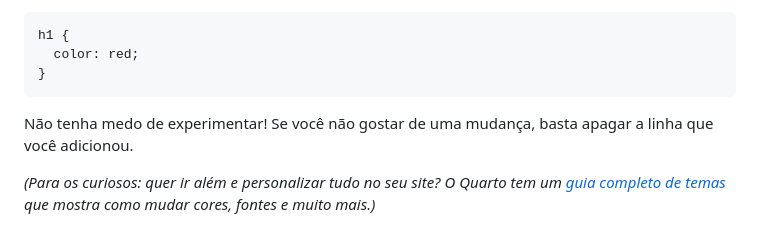
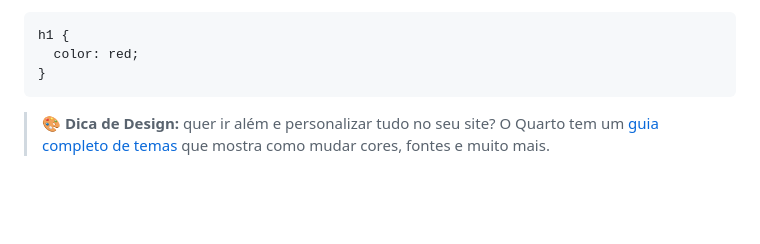
Before and after one commit to gsathler-vi/gsathler-vi.github.io, a Markdown page: README.md, the part around the change printed below. Rendered like a GitHub page; blank space fills up the shorter version.

````diff
--- a/README.md
+++ b/README.md
@@ -114,6 +134,4 @@ h1 {
   color: red;
 }
 ```
-Não tenha medo de experimentar! Se você não gostar de uma mudança, basta apagar a linha que você adicionou.
-
-*(Para os curiosos: quer ir além e personalizar tudo no seu site? O Quarto tem um [guia completo de temas](https://quarto.org/docs/output-formats/html-themes.html) que mostra como mudar cores, fontes e muito mais.)*
+> **🎨 Dica de Design:** quer ir além e personalizar tudo no seu site? O Quarto tem um [guia completo de temas](https://quarto.org/docs/output-formats/html-themes.html) que mostra como mudar cores, fontes e muito mais.
````
Also changed, not shown: other parts of README.md (+75 -55 lines).
